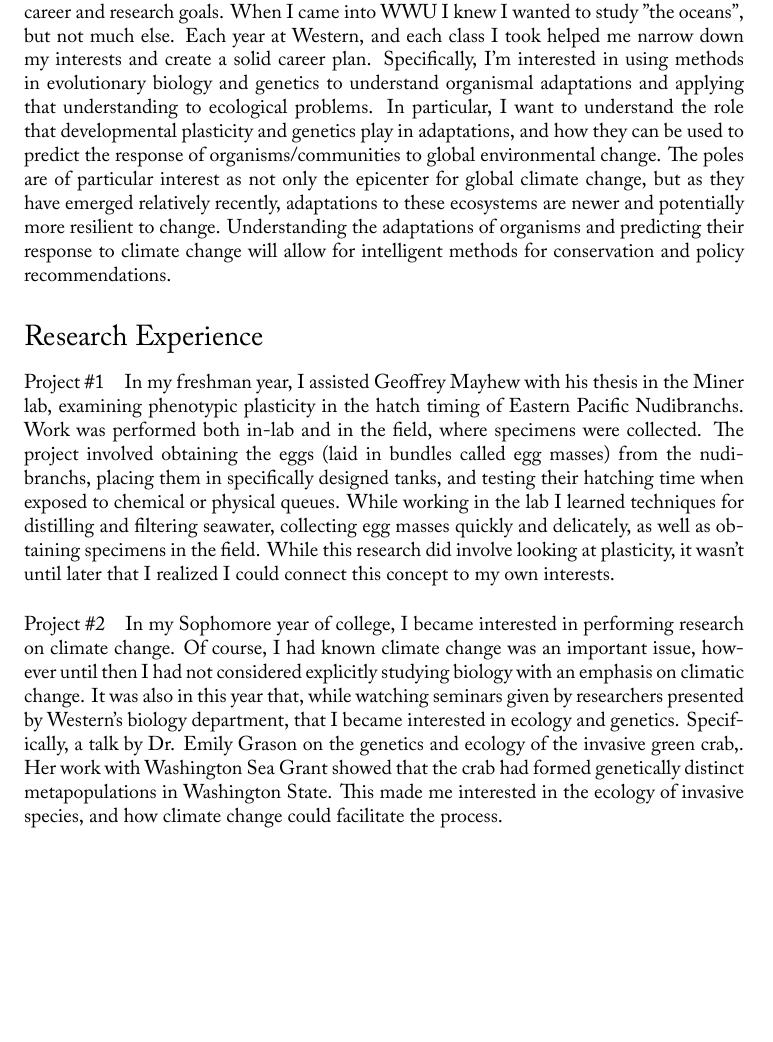
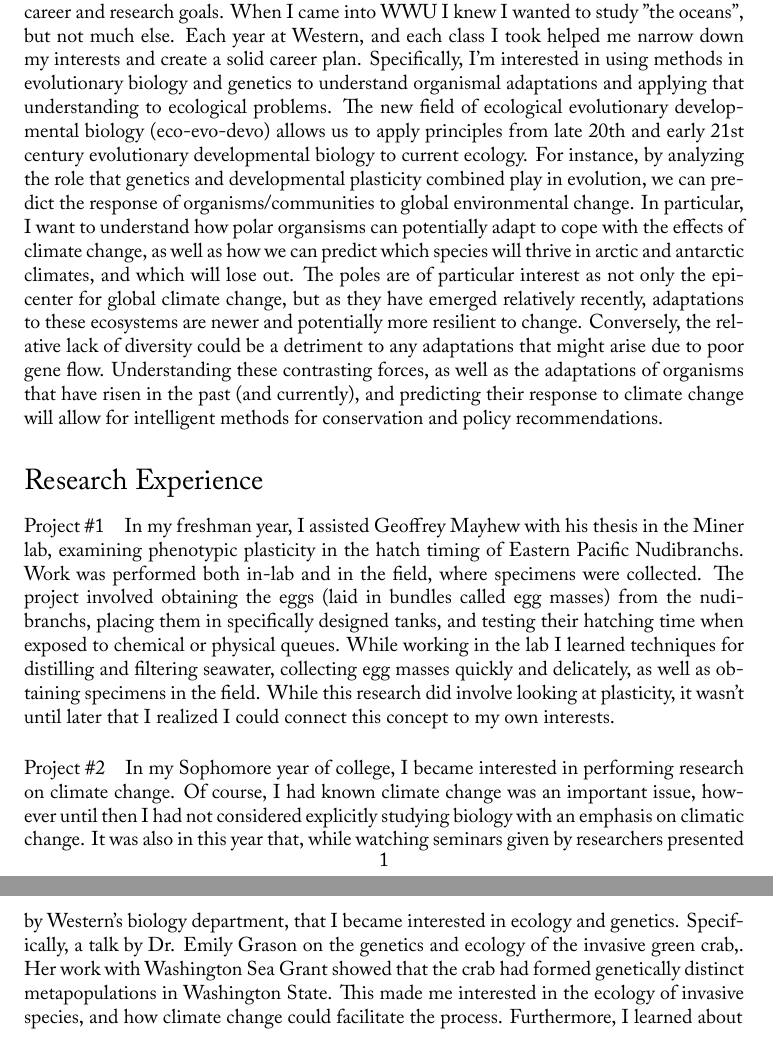
Before and after one commit to Swedwards99/SOI, a LaTeX document (main.tex): part of page 1 of 3 before the commit and two parts of pages 1 and 2 of 3 after it, the two joined at a grey line, cut so that both start at the same text, the shorter picture padded with empty space. Compiled offline with XeLaTeX.

Commit message:
9/4 changes

```diff
--- a/main.tex
+++ b/main.tex
@@ -59,15 +59,18 @@ on my career and research goals. When I came into WWU I knew I wanted to study
 "the oceans", but not much else. Each year at Western, and each class I took
 helped me narrow down my interests and create a solid career plan.
 Specifically, I'm interested in using methods in evolutionary biology and genetics
-to understand organismal adaptations and applying that understanding to ecological problems.
-In particular, I want to understand the role that developmental plasticity and genetics play
-in adaptations, and how they can be used to predict the response of organisms/communities
-to global environmental change. The poles are of particular interest as not only the
+to understand organismal adaptations and applying that understanding to ecological problems. The new field of ecological evolutionary developmental biology
+(eco-evo-devo) allows us to apply principles from late 20th and early 21st century evolutionary developmental biology to current ecology. For instance, by analyzing the role
+that genetics and developmental plasticity combined play in evolution, we can predict the response of organisms/communities
+to global environmental change.
+In particular, I want to understand how polar organsisms can potentially adapt to cope with the effects of climate change,
+as well as how we can predict which species will thrive in arctic and antarctic climates, and which will lose out.
+The poles are of particular interest as not only the
 epicenter for global climate change, but as they have emerged relatively recently,
-adaptations to these ecosystems are newer and potentially more resilient to change.
-Understanding the adaptations of organisms and predicting their response to climate
+adaptations to these ecosystems are newer and potentially more resilient to change. Conversely, the relative lack of diversity could be a detriment to
+any adaptations that might arise due to poor gene flow.
+Understanding these contrasting forces, as well as the adaptations of organisms that have risen in the past (and currently), and predicting their response to climate
 change will allow for intelligent methods for conservation and policy recommendations.
-
 \section*{Research Experience}
 \paragraph{Project \#1}
 In my freshman year, I assisted Geoffrey Mayhew with his thesis in the Miner lab,
@@ -88,7 +91,7 @@ however until then I had not considered explicitly studying biology with an emph
 presented by Western's biology department, that I became interested in ecology and genetics. Specifically, a talk by Dr. Emily Grason
 on the genetics and ecology of the invasive green crab,. Her work with Washington Sea Grant showed that the crab
 had formed genetically distinct metapopulations in Washington State. This made me interested in the ecology of invasive species, and how climate change could facilitate the process.
-
+Furthermore, I learned about
 \paragraph{Project \#3}
 Nulla non mauris quis mi pellentesque interdum. Sed venenatis pretium
 sem sed pretium. Pellentesque et augue velit, ut bibendum leo. Proin
```
Also changed, not shown: main.pdf, 2 other files.
